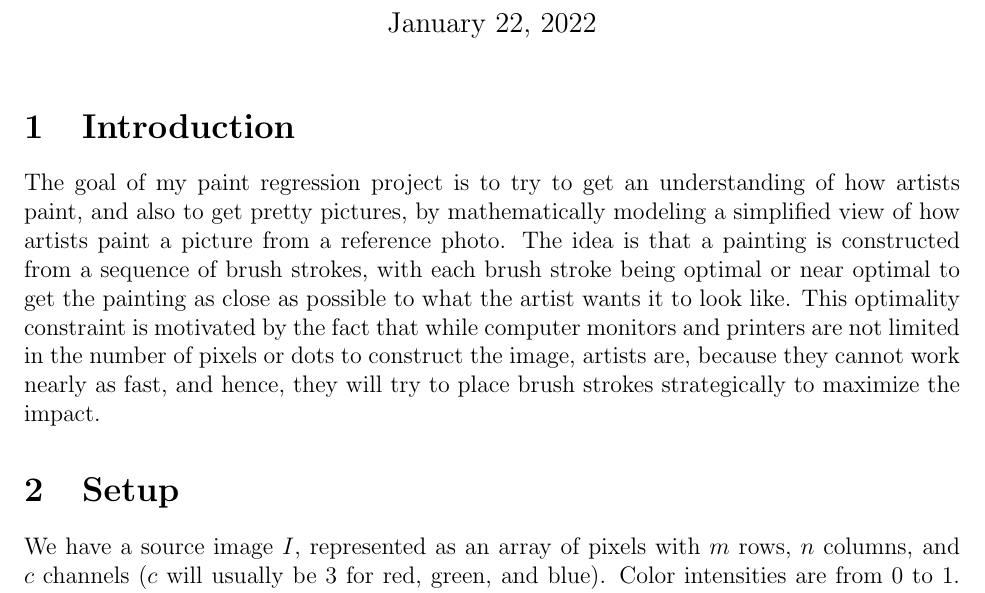
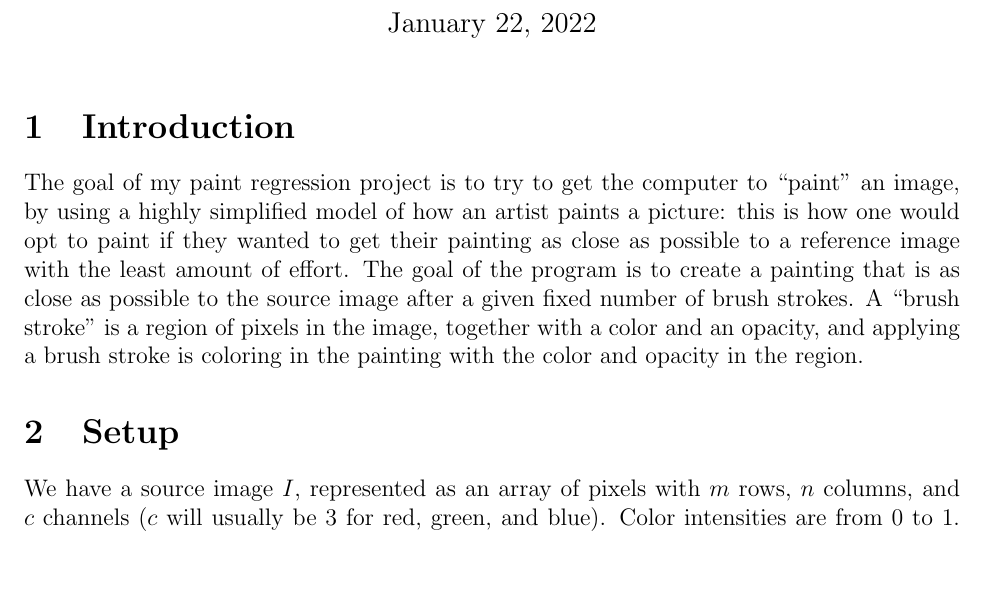
Before and after one commit to 71c/paint_regression, a LaTeX document (paint_regression_description.tex): part of page 1 of 5, cut so that both start at the same text, the shorter picture padded with empty space. Compiled offline with pdfLaTeX.

Commit message:
update README.md and paint_regression_description.pdf

```diff
--- a/paint_regression_description.tex
+++ b/paint_regression_description.tex
@@ -94,7 +94,8 @@
 \maketitle
 
 \section{Introduction}
-The goal of my paint regression project is to try to get an understanding of how artists paint, and also to get pretty pictures, by mathematically modeling a simplified view of how artists paint a picture from a reference photo. The idea is that a painting is constructed from a sequence of brush strokes, with each brush stroke being optimal or near optimal to get the painting as close as possible to what the artist wants it to look like. This optimality constraint is motivated by the fact that while computer monitors and printers are not limited in the number of pixels or dots to construct the image, artists are, because they cannot work nearly as fast, and hence, they will try to place brush strokes strategically to maximize the impact.
+The goal of my paint regression project is to try to get the computer to ``paint'' an image, by using a highly simplified model of how an artist paints a picture: this is how one would opt to paint if they wanted to get their painting as close as possible to a reference image with the least amount of effort. The goal of the program is to create a painting that is as close as possible to the source image after a given fixed number of brush strokes. A ``brush stroke'' is a region of pixels in the image, together with a color and an opacity, and applying a brush stroke is coloring in the painting with the color and opacity in the region.
+
 
 \section{Setup}
 We have a source image $I$, represented as an array of pixels with $m$ rows, $n$ columns, and $c$ channels ($c$ will usually be 3 for red, green, and blue). Color intensities are from 0 to 1. So, $I \in \mathcal{I}$, where $\mathcal{I} = [0,1]^{m \times n \times c}$ is the set of all possible images. The program is trying to recreate $I$ by placing brush strokes on a painting  one-by-one. The painting after $t$ brush strokes is denoted $P_t \in \mathcal I$. The painting can start out as anything, but in my program I start the painting as being white to represent a blank canvas, so we can set $P_0$ to be the filled with 1s.
```
Also changed, not shown: README.md, paint_regression_description.pdf.
